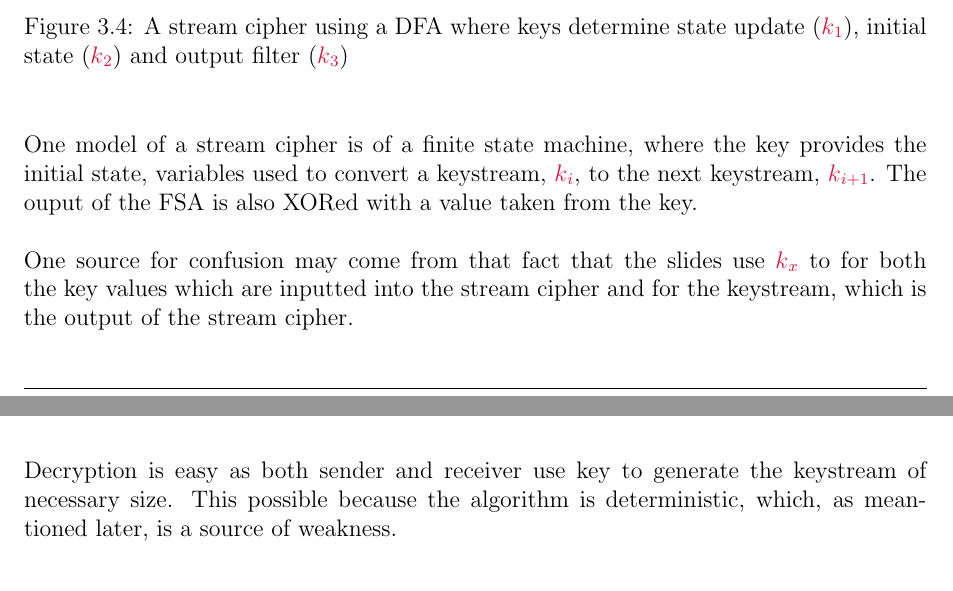
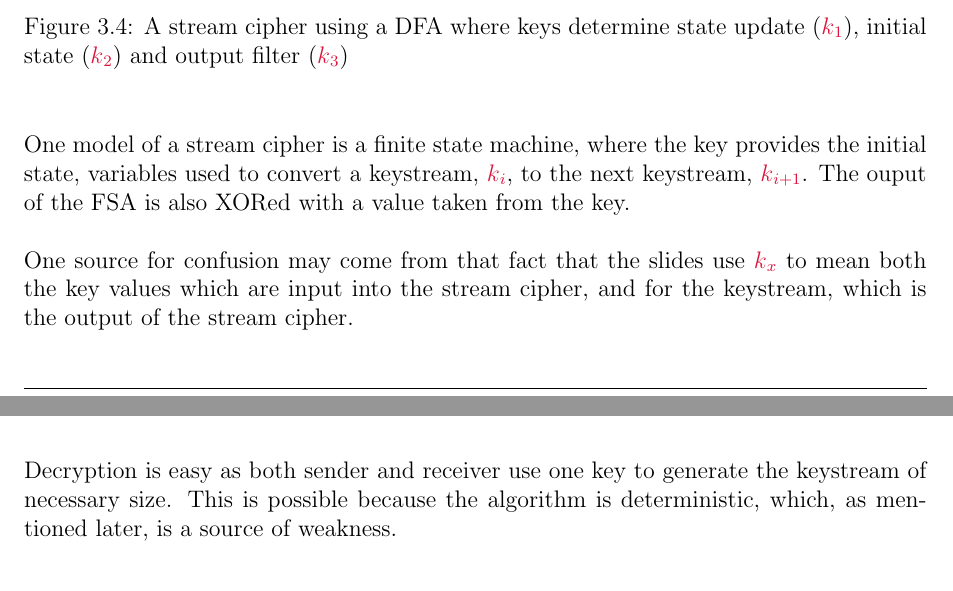
Before and after one commit to Fluffy2J/cryptonotes, a LaTeX book (main.tex, which reads chapters/moderncrypto.tex): two parts of pages 12 and 13 of 34, joined at a grey line, cut so that both start at the same text. Compiled offline with pdfLaTeX.

Commit message:
More proofreading in streams

```diff
--- a/chapters/moderncrypto.tex
+++ b/chapters/moderncrypto.tex
@@ -161,8 +161,8 @@ The idea behind a stream cipher is to replace the (possibly) huge cipher needed
     \end{center}
 \end{figure}
 \\
-One model of a stream cipher is of a finite state machine, where the key provides the initial state, variables used to convert a keystream, $\csubk{i}$, to the next keystream, $\csubk{i+1}$. The ouput of the FSA is also XORed with a value taken from the key.\\
+One model of a stream cipher is a finite state machine, where the key provides the initial state, variables used to convert a keystream, $\csubk{i}$, to the next keystream, $\csubk{i+1}$. The ouput of the FSA is also XORed with a value taken from the key.\\
 \\
-One source for confusion may come from that fact that the slides use $\csubk{x}$ to for both the key values which are inputted into the stream cipher and for the keystream, which is the output of the stream cipher.\\
+One source for confusion may come from that fact that the slides use $\csubk{x}$ to mean both the key values which are input into the stream cipher, and for the keystream, which is the output of the stream cipher.\\
 \\
-Decryption is easy as both sender and receiver use key to generate the keystream of necessary size. This possible because the algorithm is deterministic, which, as meantioned later, is a source of weakness.
+Decryption is easy as both sender and receiver use one key to generate the keystream of necessary size. This is possible because the algorithm is deterministic, which, as mentioned later, is a source of weakness.
```
